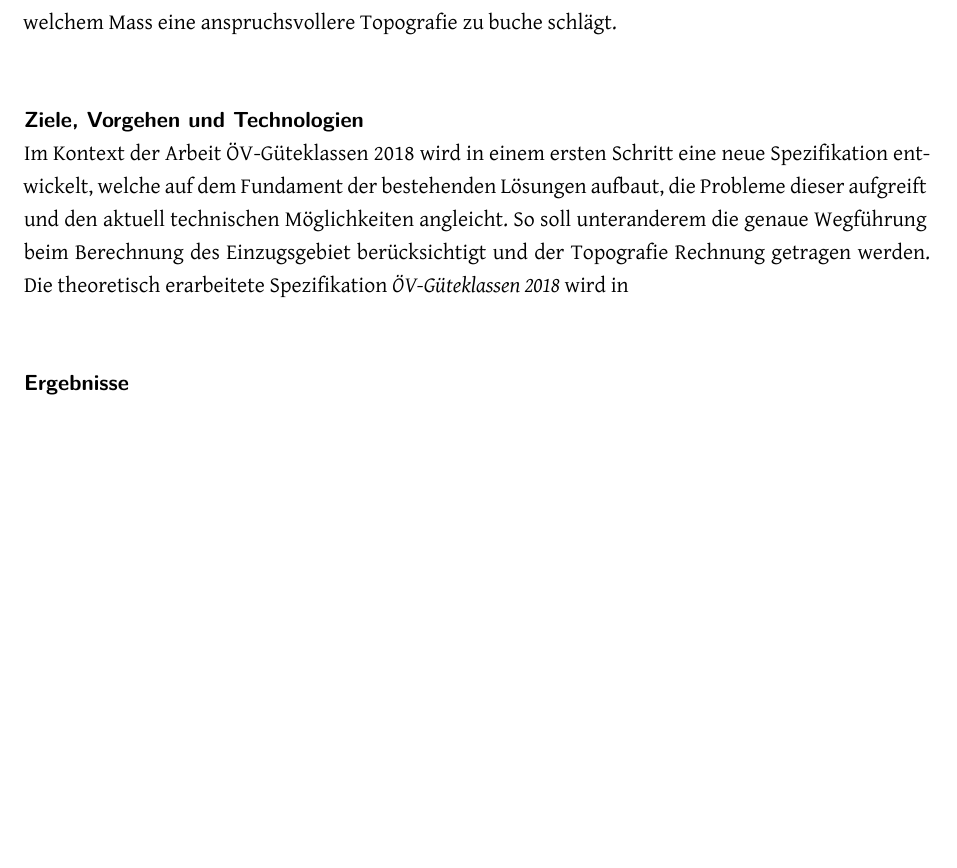
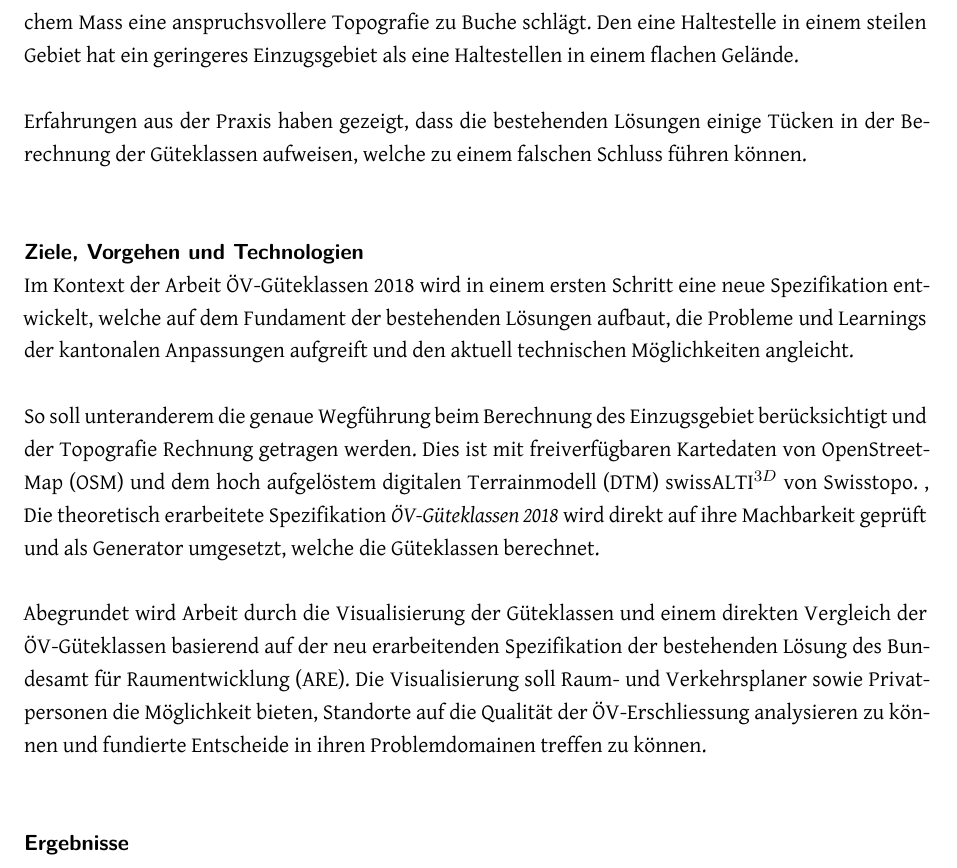
Before and after one commit to ResidenceConan/thesis, a LaTeX thesis (index.tex, which reads start/managementsummary.tex): part of page 6 of 82, cut at the place of the change, the shorter picture padded with empty space. Compiled offline with XeLaTeX.

Commit message:
first draft of goals

```diff
--- a/start/managementsummary.tex
+++ b/start/managementsummary.tex
@@ -30,12 +30,21 @@ So wird unteranderem das Einzugsgebiet wie in Abbildung \ref{fig:grid_based_appr
 \end{figure}
 
 Der Topografie wird in den aktuellen Lösungen nur wage Beachtung geschenkt.
-So ist nicht klar, in welchem Mass eine anspruchsvollere Topografie zu buche schlägt.
+So ist nicht klar, in welchem Mass eine anspruchsvollere Topografie zu Buche schlägt.
+Den eine Haltestelle in einem steilen Gebiet hat ein geringeres Einzugsgebiet als eine Haltestellen in einem flachen Gelände.
+
+Erfahrungen aus der Praxis haben gezeigt, dass die bestehenden Lösungen einige Tücken in der Berechnung der Güteklassen aufweisen, welche zu einem falschen Schluss führen können.
 
 \paragraph{Ziele, Vorgehen und Technologien}~\\
-Im Kontext der Arbeit ÖV-Güteklassen 2018 wird in einem ersten Schritt eine neue Spezifikation entwickelt, welche auf dem Fundament der bestehenden Lösungen aufbaut, die Probleme dieser aufgreift und den aktuell technischen Möglichkeiten angleicht.
+Im Kontext der Arbeit ÖV-Güteklassen 2018 wird in einem ersten Schritt eine neue Spezifikation entwickelt, welche auf dem Fundament der bestehenden Lösungen aufbaut, die Probleme und Learnings der kantonalen Anpassungen aufgreift und den aktuell technischen Möglichkeiten angleicht.
+
 So soll unteranderem die genaue Wegführung beim Berechnung des Einzugsgebiet berücksichtigt und der Topografie Rechnung getragen werden.
-Die theoretisch erarbeitete Spezifikation \emph{ÖV-Güteklassen 2018} wird in
+Dies ist mit freiverfügbaren Kartedaten von OpenStreetMap (OSM) und dem   hoch aufgelöstem digitalen Terrainmodell (DTM) swissALTI$^{3D}$ von Swisstopo.
+,
+Die theoretisch erarbeitete Spezifikation \emph{ÖV-Güteklassen 2018} wird direkt auf ihre Machbarkeit geprüft und als Generator umgesetzt, welche die Güteklassen berechnet.
+
+Abegrundet wird Arbeit durch die Visualisierung der Güteklassen und einem direkten Vergleich der ÖV-Güteklassen basierend auf der neu erarbeitenden Spezifikation der bestehenden Lösung des Bundesamt für Raumentwicklung (ARE).
+Die Visualisierung soll Raum- und Verkehrsplaner sowie Privatpersonen die Möglichkeit bieten, Standorte auf die Qualität der ÖV-Erschliessung analysieren zu können und fundierte Entscheide in ihren Problemdomainen treffen zu können.
 
 %TODO
 
```
Also changed, not shown: start/managementsummary.tex (2 more changed lines).
